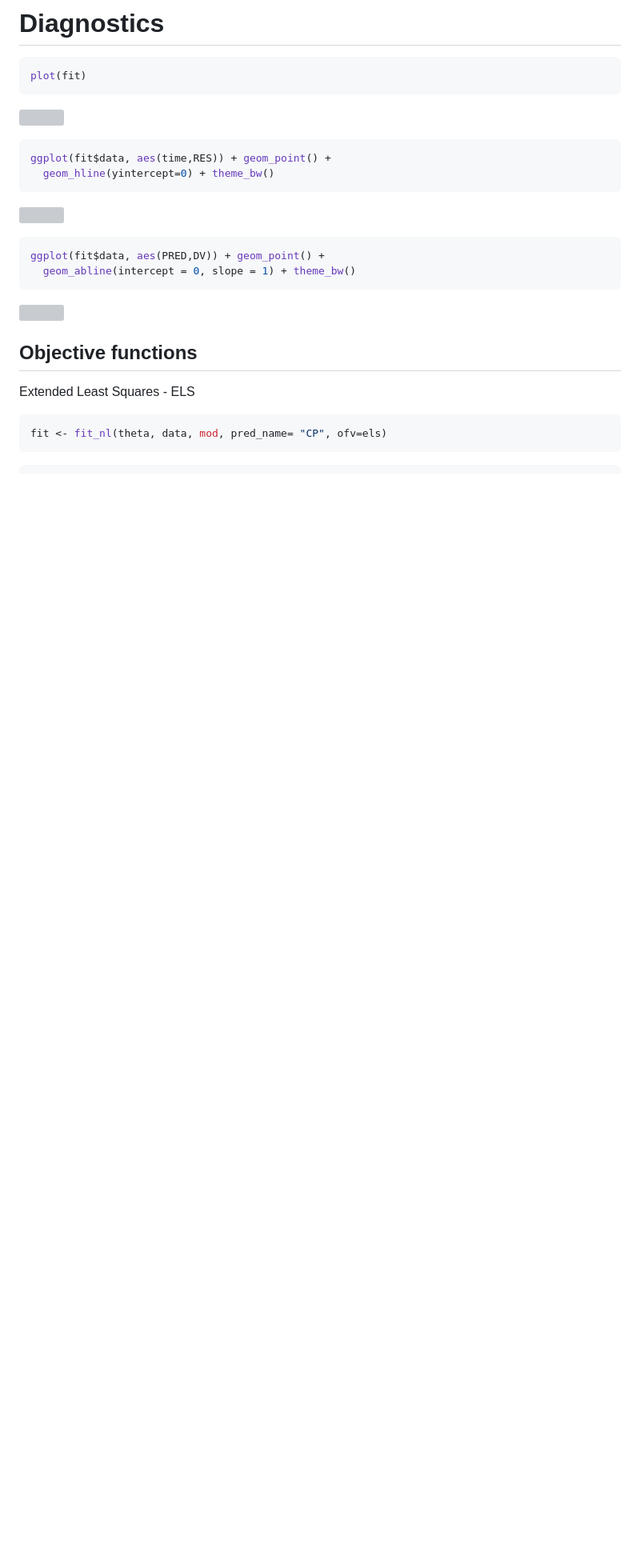
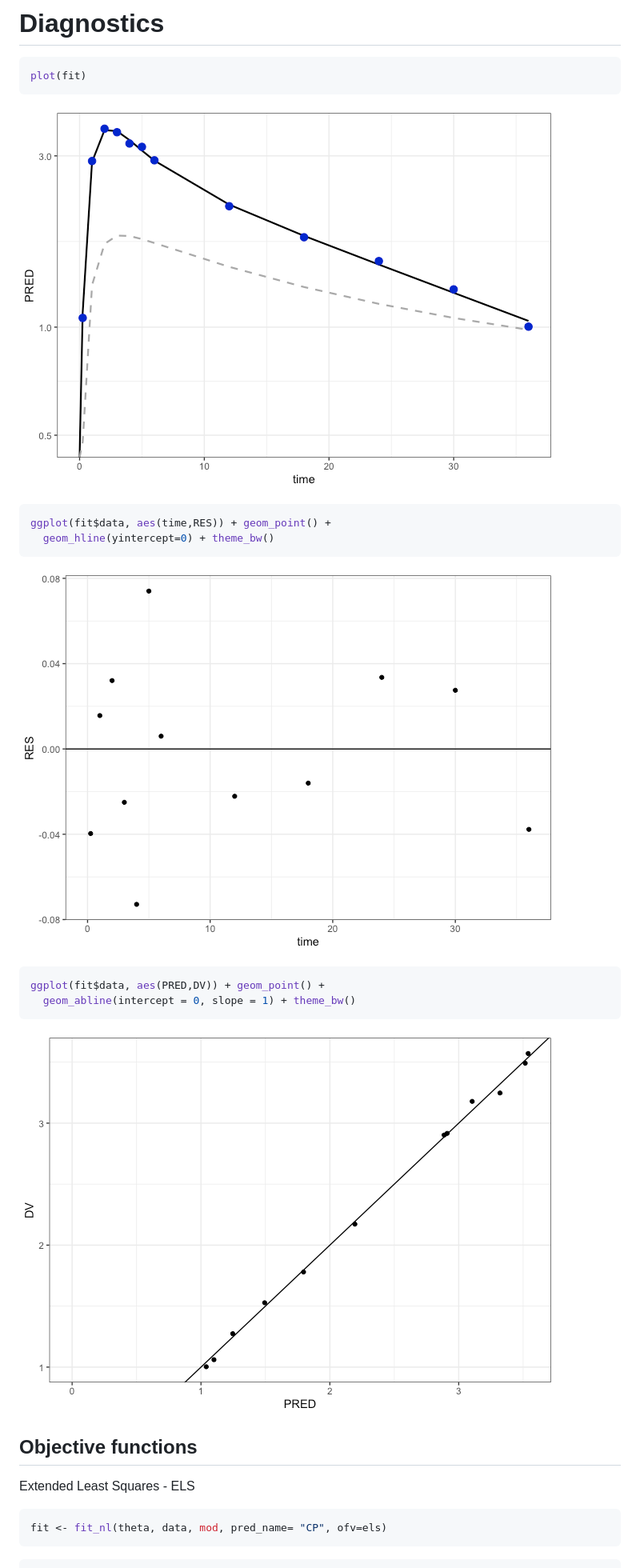
Before and after one commit to kylebaron/klava, a Markdown page: README.md, the part around the change printed below. Shown: that part at 80% size. Drawn GitHub-style; pictures changed too: inst/img/README-unnamed-chunk-14-1.png (added), inst/img/README-unnamed-chunk-15-1.png (added), inst/img/README-unnamed-chunk-16-1.png (added); blank space fills up the shorter version; grey boxes are pictures that could not be loaded.

Commit message:
re-add inst

````diff
--- a/README.md
+++ b/README.md
@@ -157,21 +157,21 @@ fit$tab
 plot(fit)
 ```
 
-![](img/README-unnamed-chunk-14-1.png)<!-- -->
+![](inst/img/README-unnamed-chunk-14-1.png)<!-- -->
 
 ``` r
 ggplot(fit$data, aes(time,RES)) + geom_point() +
   geom_hline(yintercept=0) + theme_bw()
 ```
 
-![](img/README-unnamed-chunk-15-1.png)<!-- -->
+![](inst/img/README-unnamed-chunk-15-1.png)<!-- -->
 
 ``` r
 ggplot(fit$data, aes(PRED,DV)) + geom_point() +
   geom_abline(intercept = 0, slope = 1) + theme_bw()
 ```
 
-![](img/README-unnamed-chunk-16-1.png)<!-- -->
+![](inst/img/README-unnamed-chunk-16-1.png)<!-- -->
 
 ## Objective functions
 
````
Also changed, not shown: other parts of README.md (+1 -1 lines), inst/img/README-unnamed-chunk-6-1.png (added), 2 other files.
